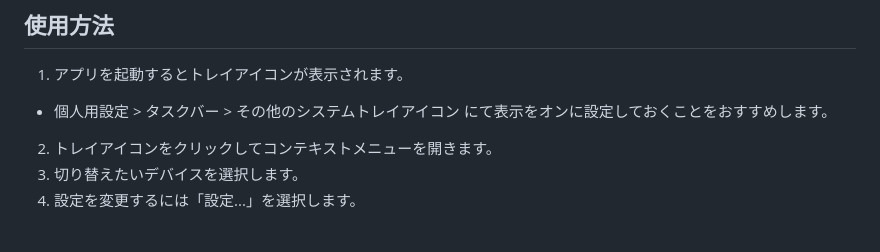
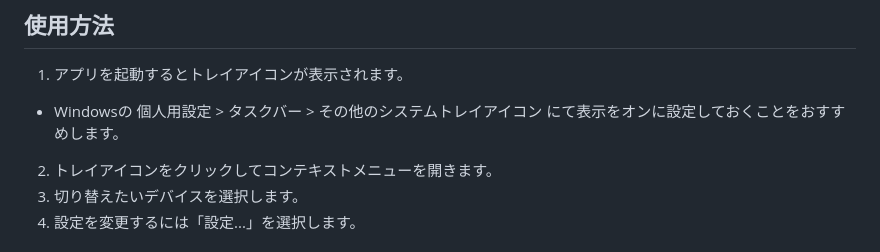
Before and after one commit to omoshiraise/audio-output-switcher, a Markdown page: README.ja.md, the part around the change. Drawn GitHub-style.

```diff
--- a/README.ja.md
+++ b/README.ja.md
@@ -47,7 +47,7 @@ npm run make
 ## 使用方法
 
 1. アプリを起動するとトレイアイコンが表示されます。
-- 個人用設定 > タスクバー > その他のシステムトレイアイコン にて表示をオンに設定しておくことをおすすめします。
+- Windowsの 個人用設定 > タスクバー > その他のシステムトレイアイコン にて表示をオンに設定しておくことをおすすめします。
 2. トレイアイコンをクリックしてコンテキストメニューを開きます。
 3. 切り替えたいデバイスを選択します。
 4. 設定を変更するには「設定...」を選択します。
```
Also changed, not shown: README.md (+1 -1 lines).
